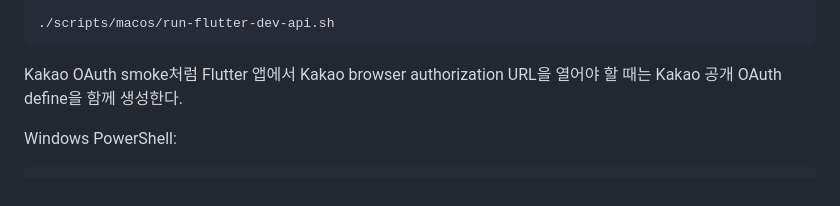
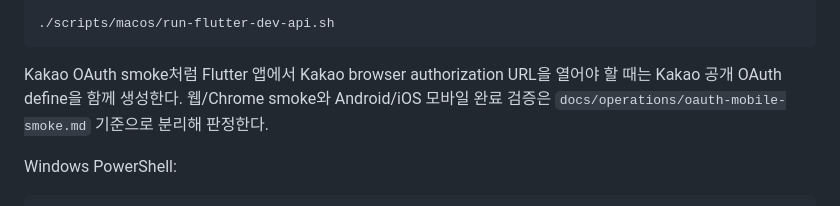
Before and after one commit to Onieum/ONMU, a Markdown page: docs/operations/spring-runtime-transition-workflow.md, the part around the change. Drawn GitHub-style.

````diff
--- a/docs/operations/spring-runtime-transition-workflow.md
+++ b/docs/operations/spring-runtime-transition-workflow.md
@@ -114,6 +114,7 @@ cd <ONMU repo>
 ```
 
 Kakao OAuth smoke처럼 Flutter 앱에서 Kakao browser authorization URL을 열어야 할 때는 Kakao 공개 OAuth define을 함께 생성한다.
+웹/Chrome smoke와 Android/iOS 모바일 완료 검증은 `docs/operations/oauth-mobile-smoke.md` 기준으로 분리해 판정한다.
 
 Windows PowerShell:
 
````
Also changed, not shown: AGENTS.md (+8 -0 lines), docs/operations/oauth-mobile-smoke.md (added, +194 -0 lines).
